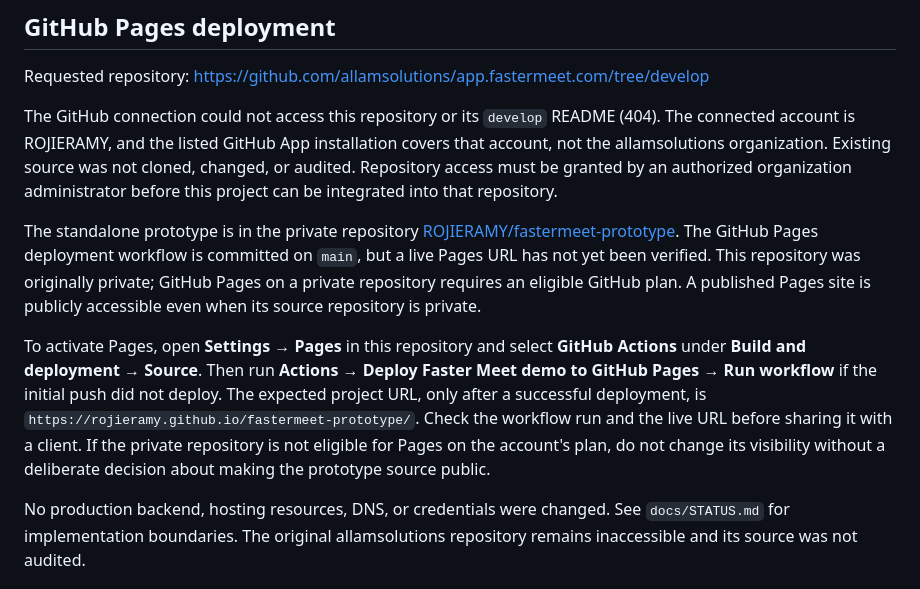
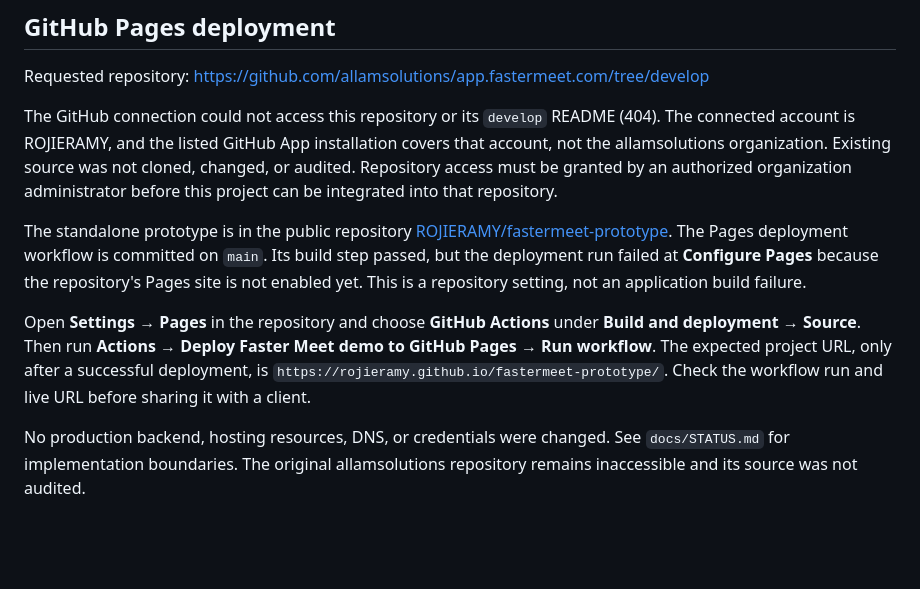
Before and after one commit to ROJIERAMY/fastermeet-prototype, a Markdown page: README.md, the part around the change. Drawn GitHub-style; blank space fills up the shorter version.

Commit message:
Document public repository and Pages activation failure

```diff
--- a/README.md
+++ b/README.md
@@ -57,9 +57,9 @@ Requested repository: https://github.com/allamsolutions/app.fastermeet.com/tree/
 
 The GitHub connection could not access this repository or its `develop` README (404). The connected account is ROJIERAMY, and the listed GitHub App installation covers that account, not the allamsolutions organization. Existing source was not cloned, changed, or audited. Repository access must be granted by an authorized organization administrator before this project can be integrated into that repository.
 
-The standalone prototype is in the private repository [ROJIERAMY/fastermeet-prototype](https://github.com/ROJIERAMY/fastermeet-prototype). The GitHub Pages deployment workflow is committed on `main`, but a live Pages URL has not yet been verified. This repository was originally private; GitHub Pages on a private repository requires an eligible GitHub plan. A published Pages site is publicly accessible even when its source repository is private.
+The standalone prototype is in the public repository [ROJIERAMY/fastermeet-prototype](https://github.com/ROJIERAMY/fastermeet-prototype). The Pages deployment workflow is committed on `main`. Its build step passed, but the deployment run failed at **Configure Pages** because the repository's Pages site is not enabled yet. This is a repository setting, not an application build failure.
 
-To activate Pages, open **Settings → Pages** in this repository and select **GitHub Actions** under **Build and deployment → Source**. Then run **Actions → Deploy Faster Meet demo to GitHub Pages → Run workflow** if the initial push did not deploy. The expected project URL, only after a successful deployment, is `https://rojieramy.github.io/fastermeet-prototype/`. Check the workflow run and the live URL before sharing it with a client. If the private repository is not eligible for Pages on the account's plan, do not change its visibility without a deliberate decision about making the prototype source public.
+Open **Settings → Pages** in the repository and choose **GitHub Actions** under **Build and deployment → Source**. Then run **Actions → Deploy Faster Meet demo to GitHub Pages → Run workflow**. The expected project URL, only after a successful deployment, is `https://rojieramy.github.io/fastermeet-prototype/`. Check the workflow run and live URL before sharing it with a client.
 
 No production backend, hosting resources, DNS, or credentials were changed. See `docs/STATUS.md` for implementation boundaries. The original allamsolutions repository remains inaccessible and its source was not audited.
 
```
